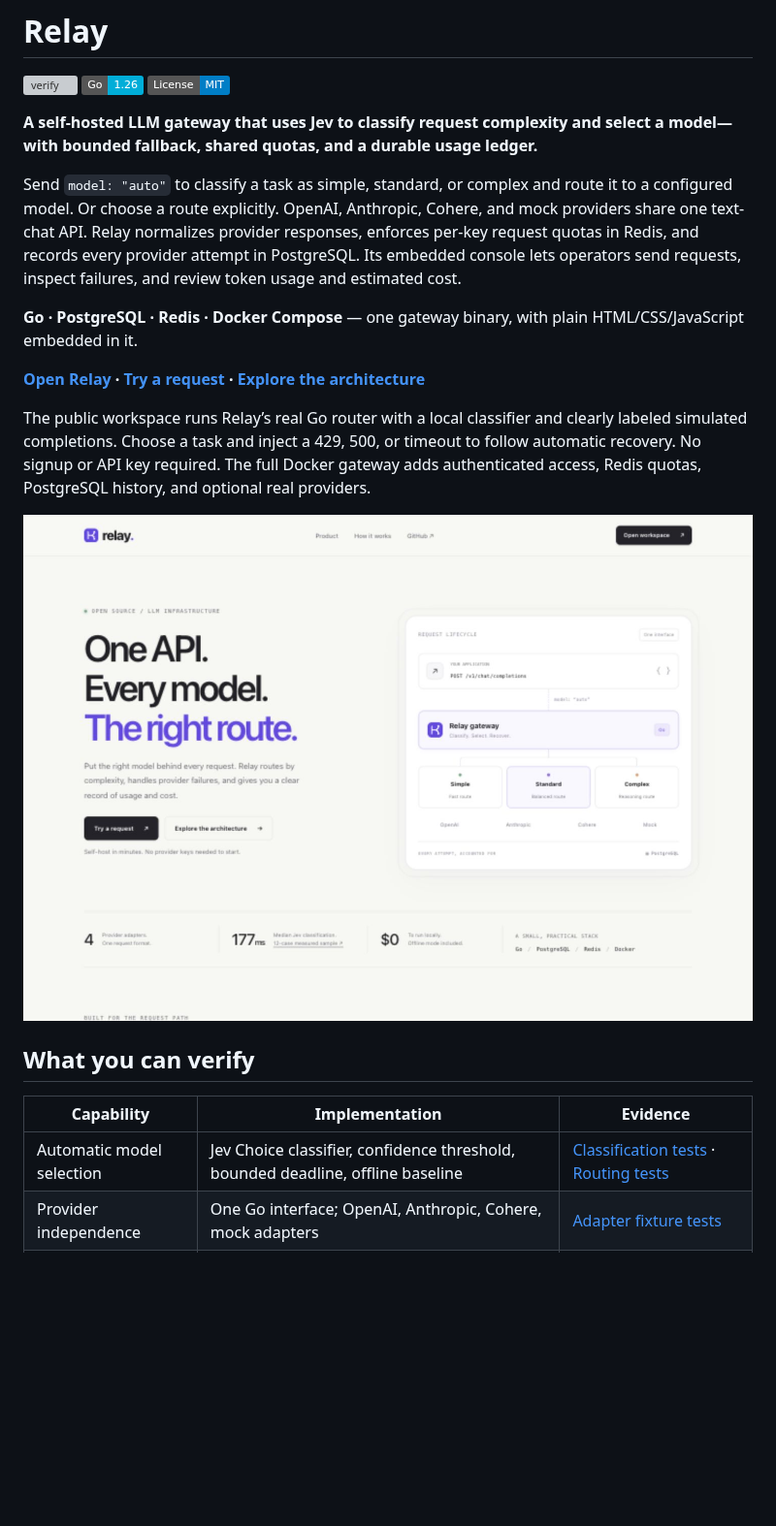
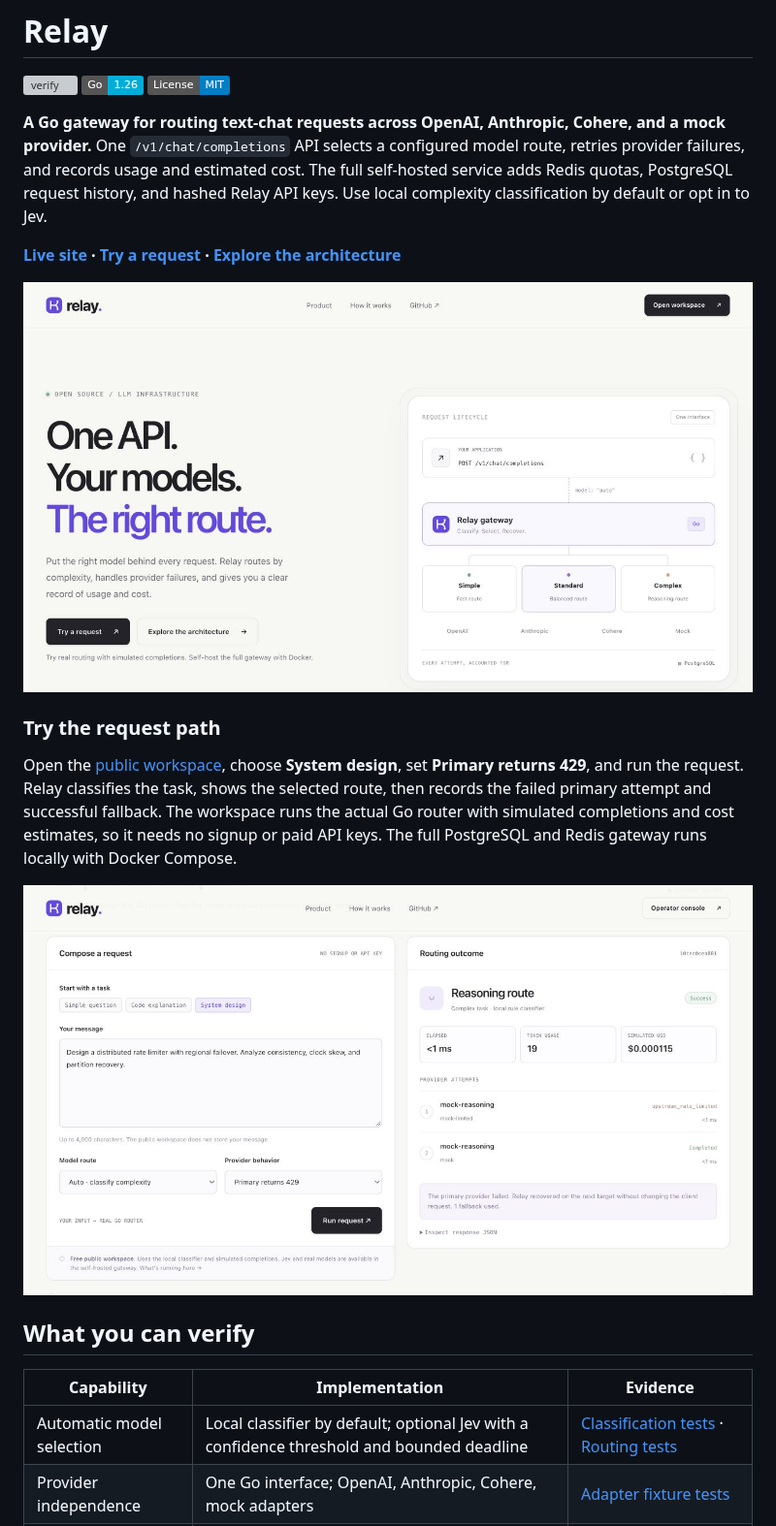
Before and after one commit to KennyMx/Relay, a Markdown page: README.md, the part around one of its changes. Shown at 97% size. Rendered like a GitHub page; pictures changed too: docs/screenshots/home.jpg, docs/screenshots/workspace.jpg; badges without logos; blank space fills up the shorter version; grey boxes are pictures that could not be loaded.

Commit message:
Clarify public experience and sharpen project presentation

```diff
--- a/README.md
+++ b/README.md
@@ -4,23 +4,23 @@
 [![Go](https://img.shields.io/badge/Go-1.26-00ADD8)](go.mod)
 [![License: MIT](https://img.shields.io/badge/License-MIT-blue.svg)](LICENSE)
 
-**A self-hosted LLM gateway that uses Jev to classify request complexity and select a model—with bounded fallback, shared quotas, and a durable usage ledger.**
+**A Go gateway for routing text-chat requests across OpenAI, Anthropic, Cohere, and a mock provider.** One `/v1/chat/completions` API selects a configured model route, retries provider failures, and records usage and estimated cost. The full self-hosted service adds Redis quotas, PostgreSQL request history, and hashed Relay API keys. Use local complexity classification by default or opt in to Jev.
 
-Send `model: "auto"` to classify a task as simple, standard, or complex and route it to a configured model. Or choose a route explicitly. OpenAI, Anthropic, Cohere, and mock providers share one text-chat API. Relay normalizes provider responses, enforces per-key request quotas in Redis, and records every provider attempt in PostgreSQL. Its embedded console lets operators send requests, inspect failures, and review token usage and estimated cost.
-
-**Go · PostgreSQL · Redis · Docker Compose** — one gateway binary, with plain HTML/CSS/JavaScript embedded in it.
-
-**[Open Relay](https://relay-three-iota.vercel.app) · [Try a request](https://relay-three-iota.vercel.app/workspace) · [Explore the architecture](https://relay-three-iota.vercel.app/architecture)**
-
-The public workspace runs Relay’s real Go router with a local classifier and clearly labeled simulated completions. Choose a task and inject a 429, 500, or timeout to follow automatic recovery. No signup or API key required. The full Docker gateway adds authenticated access, Redis quotas, PostgreSQL history, and optional real providers.
+**[Live site](https://relay-three-iota.vercel.app) · [Try a request](https://relay-three-iota.vercel.app/workspace) · [Explore the architecture](https://relay-three-iota.vercel.app/architecture)**
 
 ![Relay homepage](docs/screenshots/home.jpg)
+
+### Try the request path
+
+Open the [public workspace](https://relay-three-iota.vercel.app/workspace), choose **System design**, set **Primary returns 429**, and run the request. Relay classifies the task, shows the selected route, then records the failed primary attempt and successful fallback. The workspace runs the actual Go router with simulated completions and cost estimates, so it needs no signup or paid API keys. The full PostgreSQL and Redis gateway runs locally with Docker Compose.
+
+![Workspace showing a 429 and successful provider fallback](docs/screenshots/workspace.jpg)
 
 ## What you can verify
 
 | Capability | Implementation | Evidence |
 | --- | --- | --- |
-| Automatic model selection | Jev Choice classifier, confidence threshold, bounded deadline, offline baseline | [Classification tests](internal/classifier/jev_test.go) · [Routing tests](internal/router/automatic_test.go) |
+| Automatic model selection | Local classifier by default; optional Jev with a confidence threshold and bounded deadline | [Classification tests](internal/classifier/jev_test.go) · [Routing tests](internal/router/automatic_test.go) |
 | Provider independence | One Go interface; OpenAI, Anthropic, Cohere, mock adapters | [Adapter fixture tests](internal/provider/http_test.go) |
 | Partial-failure handling | Per-attempt deadlines, cancellation, bounded ordered fallback | [Router tests](internal/router/router_test.go) |
 | Shared quotas | Atomic Redis Lua token bucket using server time | [Concurrent Redis tests](internal/ratelimit/bucket_test.go) |
```
Also changed, not shown: other parts of README.md (+1 -6 lines), docs/screenshots/architecture.jpg (deleted), 3 other files.
